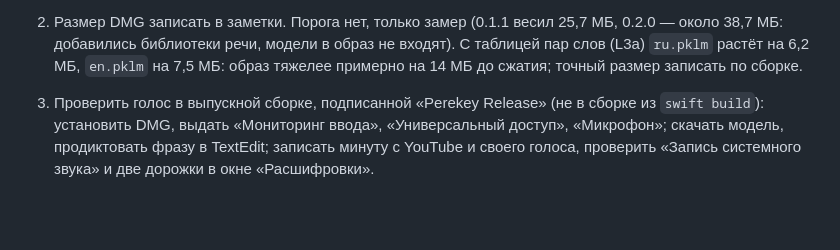
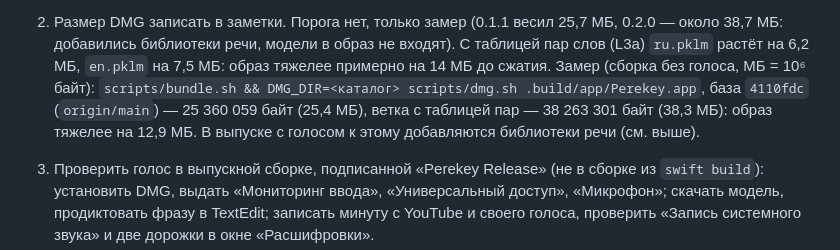
Before and after one commit to tlgnkl/perekey, a Markdown page: docs/release.md, the part around the change. Rendered like a GitHub page; blank space fills up the shorter version.

Commit message:
Record the measured DMG size with the pair tables
Co-Authored-By: Claude Sonnet 5.5 <noreply@anthropic.com>
Signed-off-by: tlgnkl <boyinv@yandex.ru>

```diff
--- a/docs/release.md
+++ b/docs/release.md
@@ -215,7 +215,11 @@ FluidAudio и WhisperKit, потому что SwiftPM не подключает
 2. Размер DMG записать в заметки. Порога нет, только замер (0.1.1 весил 25,7 МБ,
    0.2.0 — около 38,7 МБ: добавились библиотеки речи, модели в образ не входят).
    С таблицей пар слов (L3a) `ru.pklm` растёт на 6,2 МБ, `en.pklm` на 7,5 МБ:
-   образ тяжелее примерно на 14 МБ до сжатия; точный размер записать по сборке.
+   образ тяжелее примерно на 14 МБ до сжатия. Замер (сборка без голоса, МБ = 10⁶ байт):
+   `scripts/bundle.sh && DMG_DIR=<каталог> scripts/dmg.sh .build/app/Perekey.app`,
+   база `4110fdc` (`origin/main`) — 25 360 059 байт (25,4 МБ), ветка с таблицей пар —
+   38 263 301 байт (38,3 МБ): образ тяжелее на 12,9 МБ. В выпуске с голосом к этому
+   добавляются библиотеки речи (см. выше).
 3. Проверить голос в выпускной сборке, подписанной «Perekey Release» (не в
    сборке из `swift build`): установить DMG, выдать «Мониторинг ввода»,
    «Универсальный доступ», «Микрофон»; скачать модель, продиктовать фразу в
```
